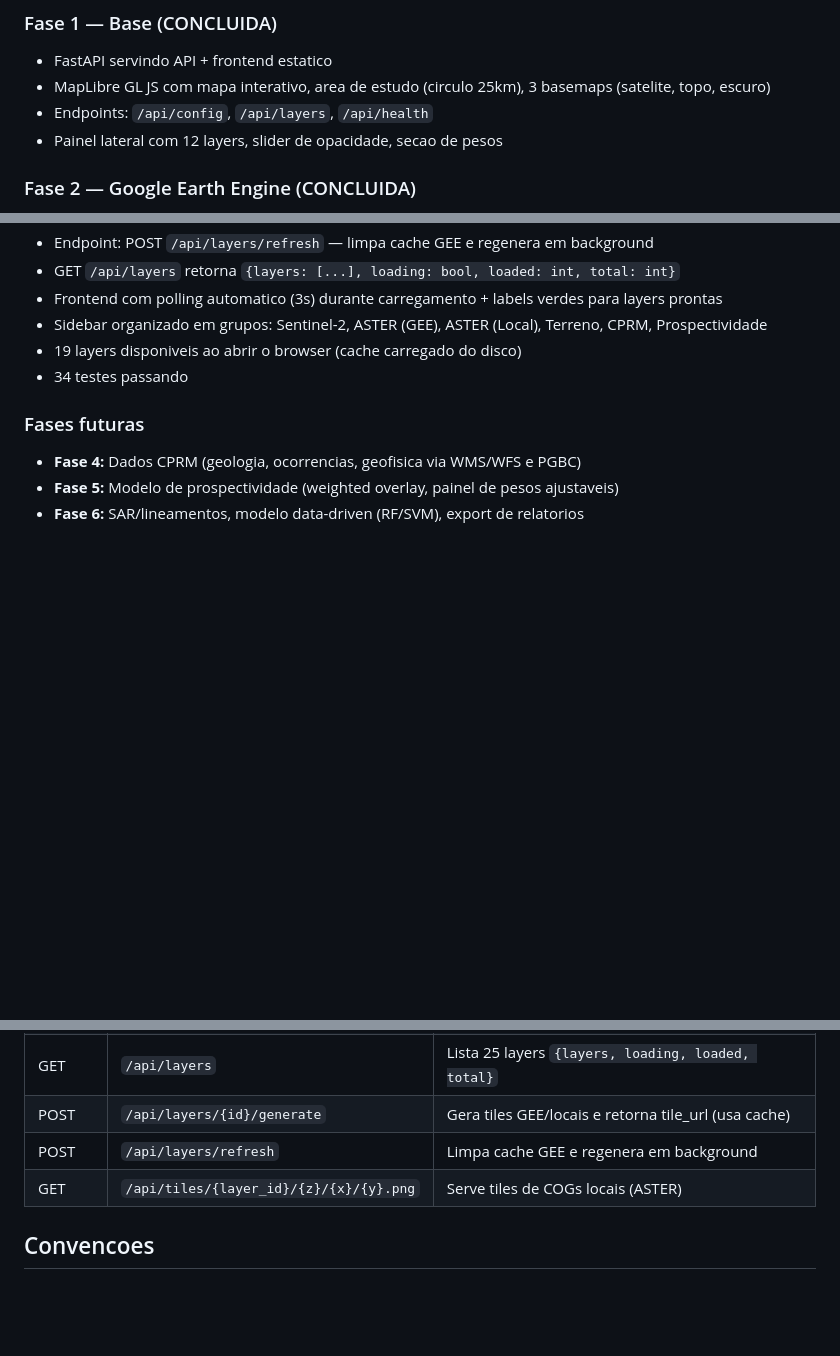
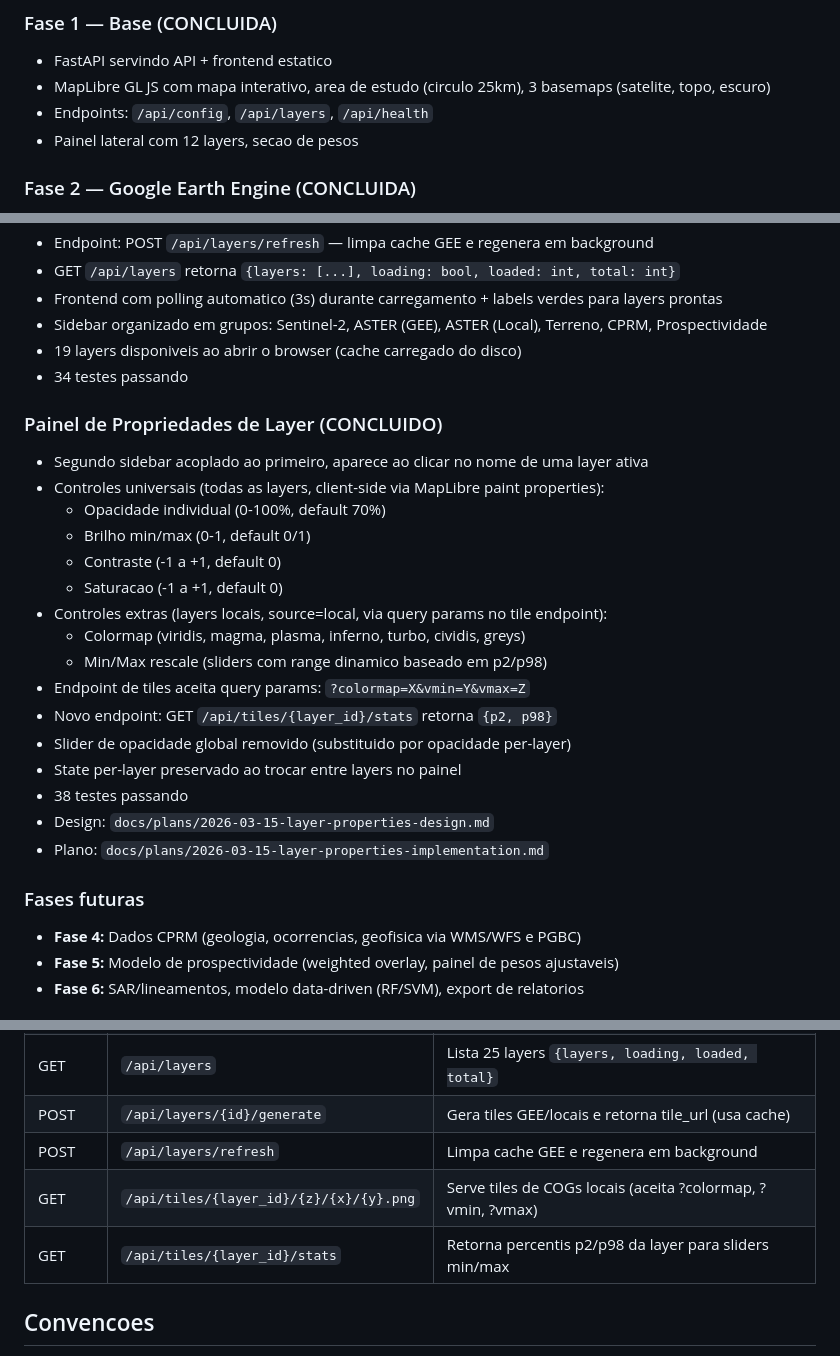
Before and after one commit to gabrielsapucaia/senrem, a Markdown page: CLAUDE.md, 3 parts joined by grey strips. GitHub-like rendering; blank space fills up the shorter version.

Commit message:
docs: atualizar CLAUDE.md com painel de propriedades de layer
Co-Authored-By: Claude Opus 4.6 <noreply@anthropic.com>

```diff
--- a/CLAUDE.md
+++ b/CLAUDE.md
@@ -15,7 +15,7 @@ FastAPI backend + frontend MapLibre GL JS para visualizacao interativa de dados
 - FastAPI servindo API + frontend estatico
 - MapLibre GL JS com mapa interativo, area de estudo (circulo 25km), 3 basemaps (satelite, topo, escuro)
 - Endpoints: `/api/config`, `/api/layers`, `/api/health`
-- Painel lateral com 12 layers, slider de opacidade, secao de pesos
+- Painel lateral com 12 layers, secao de pesos
 
 ### Fase 2 — Google Earth Engine (CONCLUIDA)
 - Servico GEE (`backend/services/gee.py`) integrado com projeto `c3po-461514`
@@ -102,6 +102,24 @@ FastAPI backend + frontend MapLibre GL JS para visualizacao interativa de dados
 - 19 layers disponiveis ao abrir o browser (cache carregado do disco)
 - 34 testes passando
 
+### Painel de Propriedades de Layer (CONCLUIDO)
+- Segundo sidebar acoplado ao primeiro, aparece ao clicar no nome de uma layer ativa
+- Controles universais (todas as layers, client-side via MapLibre paint properties):
+  - Opacidade individual (0-100%, default 70%)
+  - Brilho min/max (0-1, default 0/1)
+  - Contraste (-1 a +1, default 0)
+  - Saturacao (-1 a +1, default 0)
+- Controles extras (layers locais, source=local, via query params no tile endpoint):
+  - Colormap (viridis, magma, plasma, inferno, turbo, cividis, greys)
+  - Min/Max rescale (sliders com range dinamico baseado em p2/p98)
+- Endpoint de tiles aceita query params: `?colormap=X&vmin=Y&vmax=Z`
+- Novo endpoint: GET `/api/tiles/{layer_id}/stats` retorna `{p2, p98}`
+- Slider de opacidade global removido (substituido por opacidade per-layer)
+- State per-layer preservado ao trocar entre layers no painel
+- 38 testes passando
+- Design: `docs/plans/2026-03-15-layer-properties-design.md`
+- Plano: `docs/plans/2026-03-15-layer-properties-implementation.md`
+
 ### Fases futuras
 - **Fase 4:** Dados CPRM (geologia, ocorrencias, geofisica via WMS/WFS e PGBC)
 - **Fase 5:** Modelo de prospectividade (weighted overlay, painel de pesos ajustaveis)
@@ -159,7 +177,8 @@ python -m pytest tests/ -v      # 34 testes
 | GET | `/api/layers` | Lista 25 layers `{layers, loading, loaded, total}` |
 | POST | `/api/layers/{id}/generate` | Gera tiles GEE/locais e retorna tile_url (usa cache) |
 | POST | `/api/layers/refresh` | Limpa cache GEE e regenera em background |
-| GET | `/api/tiles/{layer_id}/{z}/{x}/{y}.png` | Serve tiles de COGs locais (ASTER) |
+| GET | `/api/tiles/{layer_id}/{z}/{x}/{y}.png` | Serve tiles de COGs locais (aceita ?colormap, ?vmin, ?vmax) |
+| GET | `/api/tiles/{layer_id}/stats` | Retorna percentis p2/p98 da layer para sliders min/max |
 
 ## Convencoes
 
```
Also changed, not shown: other parts of CLAUDE.md (+1 -1 lines).
